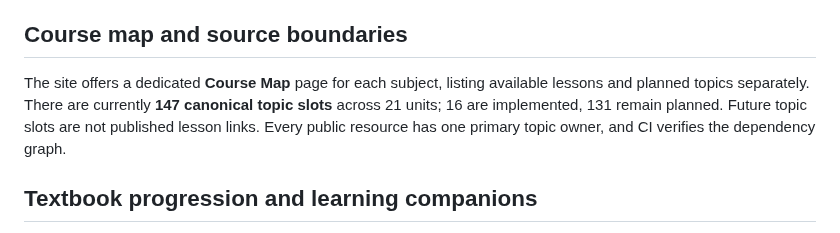
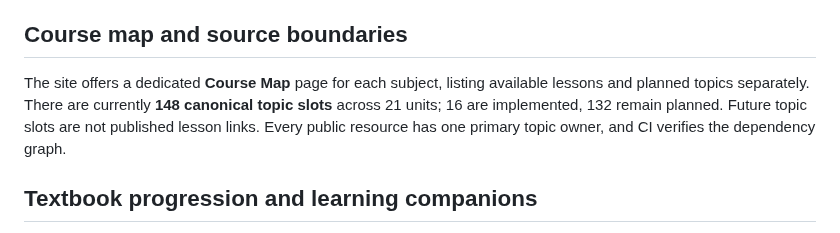
Before and after one commit to antmhernandez/Interactive-Academy, a Markdown page: README.md, the part around the change. Drawn GitHub-style.

Commit message:
Synchronize reported curriculum counts with canonical topic registry

```diff
--- a/README.md
+++ b/README.md
@@ -10,7 +10,7 @@ Sixteen original demonstration lessons (eleven Physics, five Calculus) now use a
 
 ## Course map and source boundaries
 
-The site offers a dedicated **Course Map** page for each subject, listing available lessons and planned topics separately. There are currently **147 canonical topic slots** across 21 units; 16 are implemented, 131 remain planned. Future topic slots are not published lesson links. Every public resource has one primary topic owner, and CI verifies the dependency graph.
+The site offers a dedicated **Course Map** page for each subject, listing available lessons and planned topics separately. There are currently **148 canonical topic slots** across 21 units; 16 are implemented, 132 remain planned. Future topic slots are not published lesson links. Every public resource has one primary topic owner, and CI verifies the dependency graph.
 
 ## Textbook progression and learning companions
 
```
